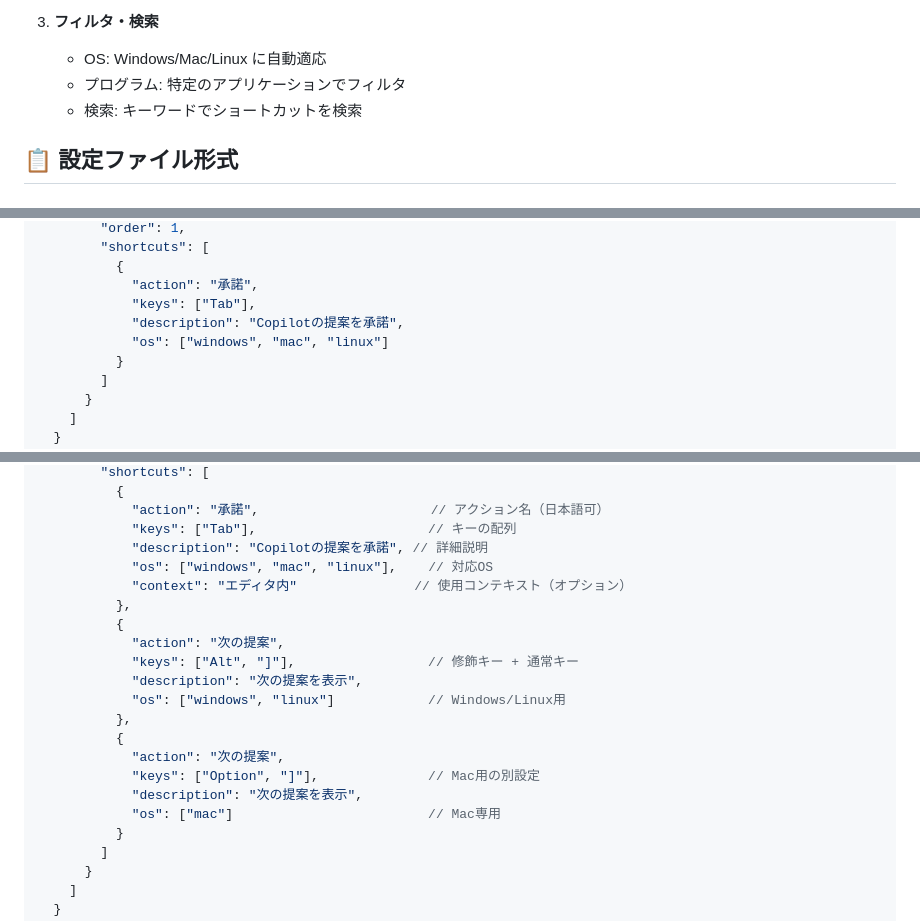
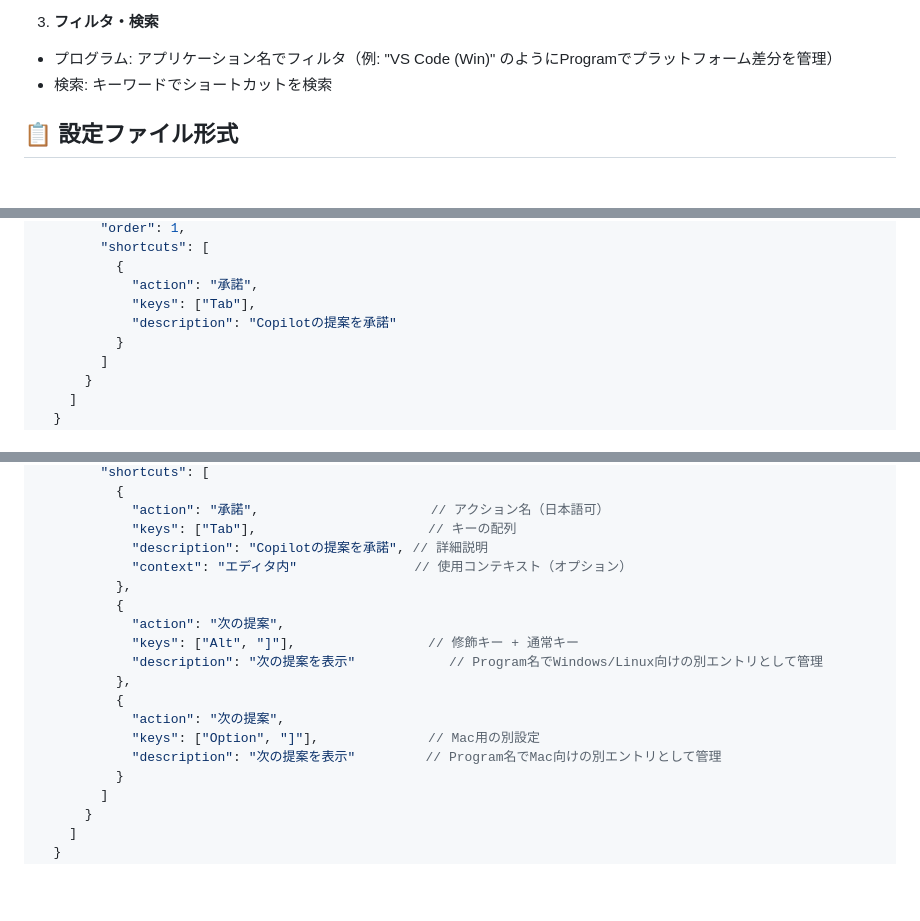
Before and after one commit to NW-Lab/EasyShortcutKey, a Markdown page: README.md, 3 parts joined by grey strips. Rendered like a GitHub page; blank space fills up the shorter version.

Commit message:
README.mdのフィルタ・検索セクションを更新し、OS自動適応の説明を削除。Copilotの提案に関する設定からOS情報を削除し、プログラム名での管理方法を明確化。

```diff
--- a/README.md
+++ b/README.md
@@ -34,9 +34,8 @@
    - 独自のJSON設定ファイルをドラッグ&ドロップ
 
 3. **フィルタ・検索**
-   - OS: Windows/Mac/Linux に自動適応
-   - プログラム: 特定のアプリケーションでフィルタ
-   - 検索: キーワードでショートカットを検索
+  - プログラム: アプリケーション名でフィルタ（例: "VS Code (Win)" のようにProgramでプラットフォーム差分を管理）
+  - 検索: キーワードでショートカットを検索
 
 ## 📋 設定ファイル形式
 
@@ -55,8 +54,7 @@
           {
             "action": "承諾",
             "keys": ["Tab"],
-            "description": "Copilotの提案を承諾",
-            "os": ["windows", "mac", "linux"]
+            "description": "Copilotの提案を承諾"
           }
         ]
       }
@@ -84,20 +82,17 @@
             "action": "承諾",                      // アクション名（日本語可）
             "keys": ["Tab"],                      // キーの配列
             "description": "Copilotの提案を承諾", // 詳細説明
-            "os": ["windows", "mac", "linux"],    // 対応OS
             "context": "エディタ内"               // 使用コンテキスト（オプション）
           },
           {
             "action": "次の提案",
             "keys": ["Alt", "]"],                 // 修飾キー + 通常キー
-            "description": "次の提案を表示",
-            "os": ["windows", "linux"]            // Windows/Linux用
+            "description": "次の提案を表示"            // Program名でWindows/Linux向けの別エントリとして管理
           },
           {
             "action": "次の提案",
             "keys": ["Option", "]"],              // Mac用の別設定
-            "description": "次の提案を表示",
-            "os": ["mac"]                         // Mac専用
+            "description": "次の提案を表示"         // Program名でMac向けの別エントリとして管理
           }
         ]
       }
```
